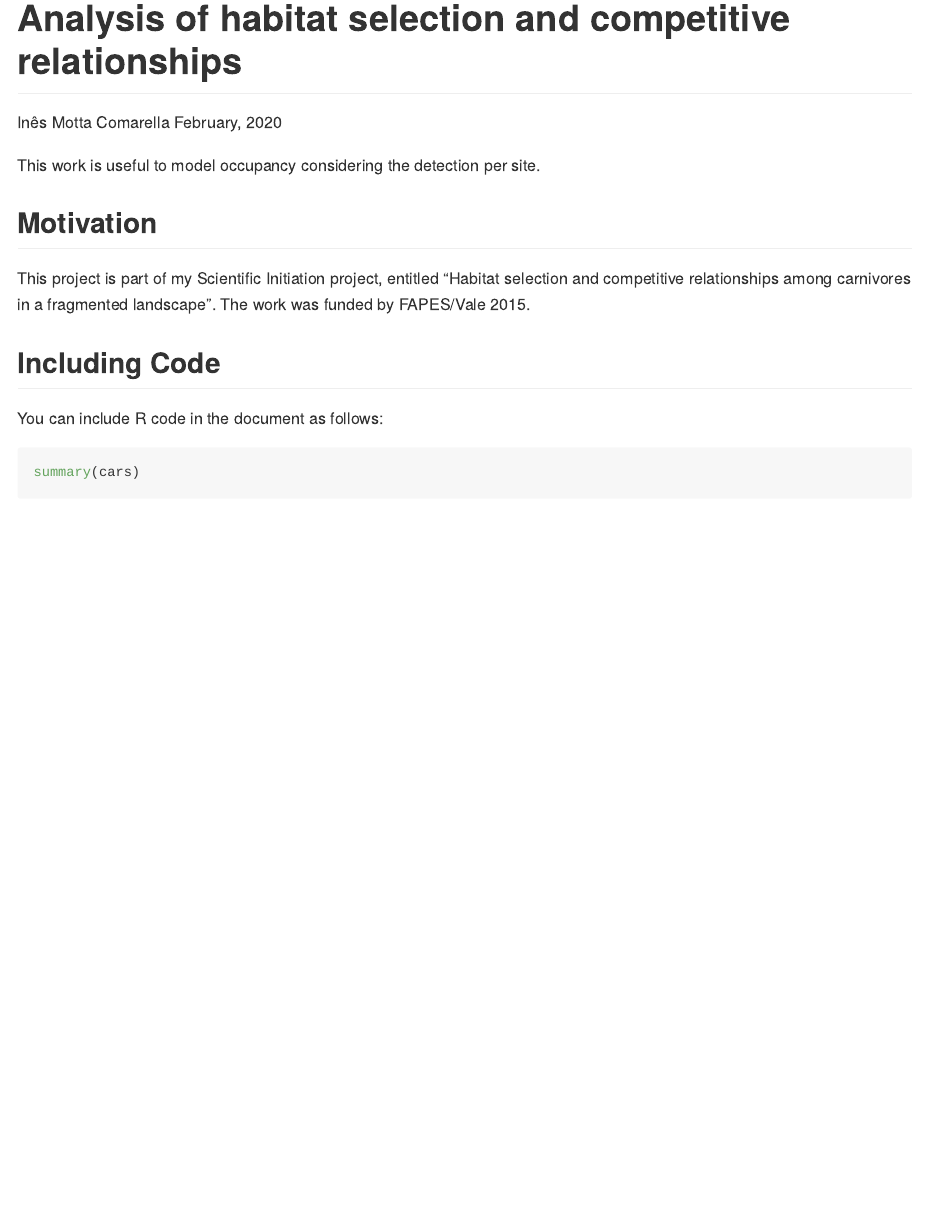
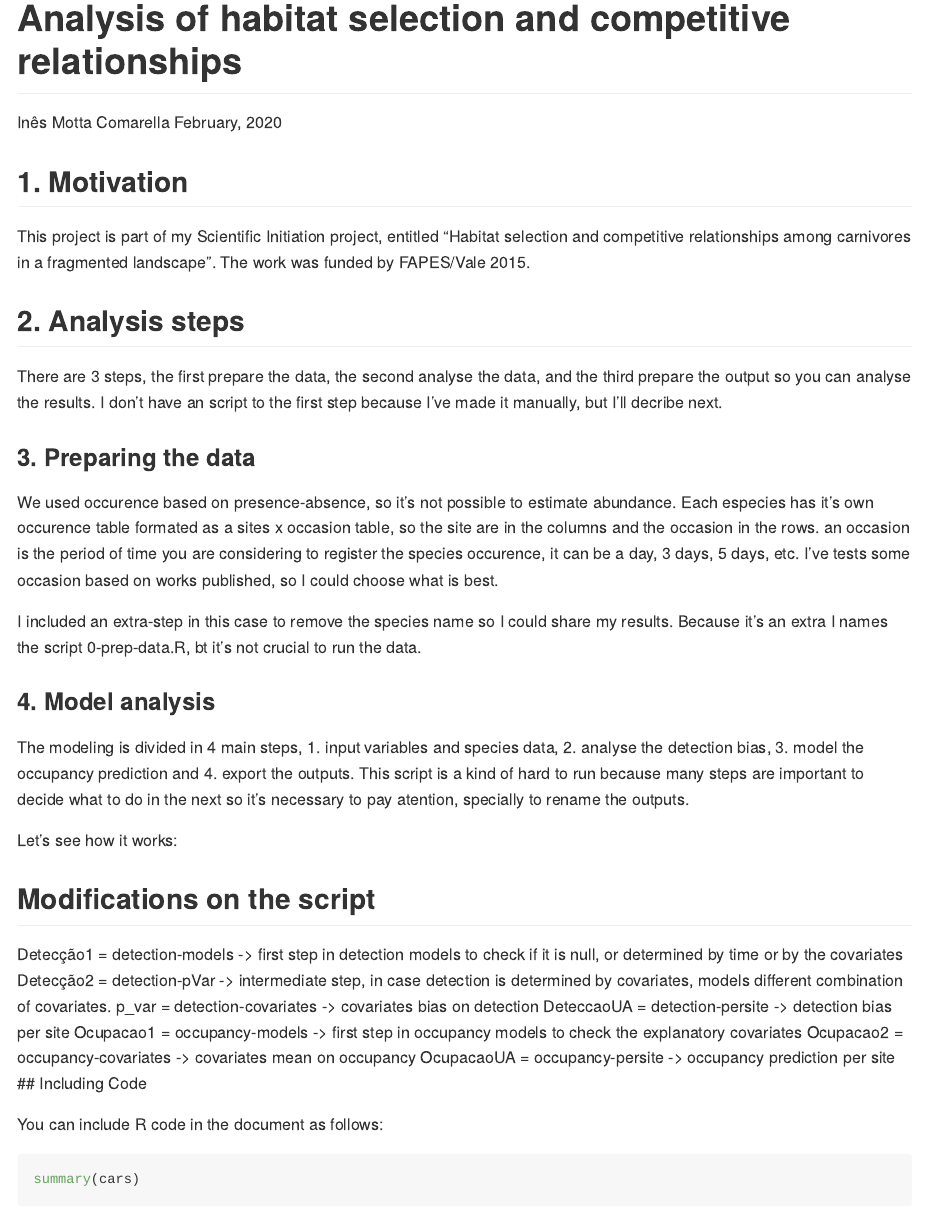
Before and after one commit to inescomarella/ic-project, an R Markdown document (README.rmd): the page in a window 1100 px wide, from its top. Rendered offline with R 4.5, knitr and Pandoc, with nearby package versions.

````diff
--- a/README.rmd
+++ b/README.rmd
@@ -9,12 +9,37 @@
 knitr::opts_chunk$set(echo = TRUE)
 ```
 
-This work is useful to model occupancy considering the detection per site.
-
-## Motivation
-
+## 1. Motivation
 This project is part of my Scientific Initiation project, entitled "Habitat selection and competitive relationships among carnivores in a fragmented landscape". The work was funded by FAPES/Vale 2015.
 
+
+## 2. Analysis steps
+There are 3 steps, the first prepare the data, the second analyse the data, and the third prepare the output so you can analyse the results. I don't have an script to the first step because I've made it manually, but I'll decribe next.
+
+
+### 3. Preparing the data
+We used occurence based on presence-absence, so it's not possible to estimate abundance. Each especies has it's own occurence table formated as a sites x occasion table, so the site are in the columns and the occasion in the rows. an occasion is the period of time you are considering to register the species occurence, it can be a day, 3 days, 5 days, etc. I've tests some occasion based on works published, so I could choose what is best.
+
+I included an extra-step in this case to remove the species name so I could share my results. Because it's an extra I names the script 0-prep-data.R, bt it's not crucial to run the data.
+
+### 4. Model analysis
+The modeling is divided in 4 main steps, 1. input variables and species data, 2. analyse the detection bias, 3. model the occupancy prediction and 4. export the outputs. This script is a kind of hard to run because many steps are important to decide what to do in the next so it's necessary to pay atention, specially to rename the outputs.
+
+Let's see how it works:
+
+####
+
+
+
+
+## Modifications on the script
+Detecção1 = detection-models -> first step in detection models to check if it is null, or determined by time or by the covariates
+Detecção2 = detection-pVar -> intermediate step, in case detection is determined by covariates, models different combination of covariates.
+p_var = detection-covariates -> covariates bias on detection
+DeteccaoUA = detection-persite -> detection bias per site
+Ocupacao1 = occupancy-models -> first step in occupancy models to check the explanatory covariates
+Ocupacao2 = occupancy-covariates -> covariates mean on occupancy
+OcupacaoUA = occupancy-persite -> occupancy prediction per site
 ## Including Code
 
 You can include R code in the document as follows:
````
